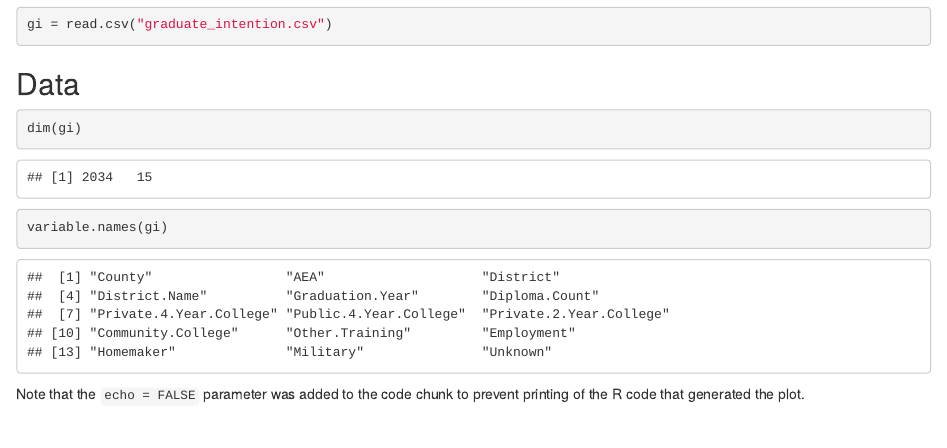
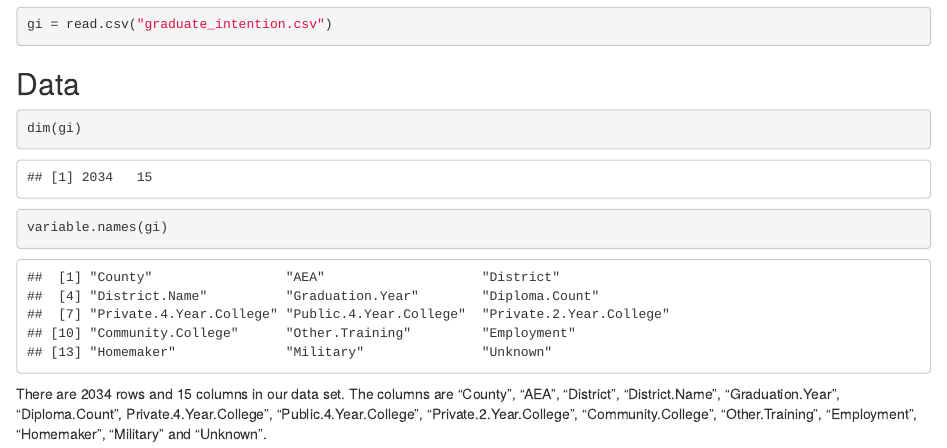
Before and after one commit to chuxiaoy/DS202_final_project, an R Markdown document (graduate_intention.Rmd): the page in a window 1100 px wide, from 540 px down. Rendered offline with R 4.5, knitr and Pandoc, with nearby package versions.

Commit message:
added data description

````diff
--- a/graduate_intention.Rmd
+++ b/graduate_intention.Rmd
@@ -28,4 +28,4 @@ dim(gi)
 variable.names(gi)
 ```
 
-Note that the `echo = FALSE` parameter was added to the code chunk to prevent printing of the R code that generated the plot.
+There are 2034 rows and 15 columns in our data set. The columns are "County", "AEA", "District", "District.Name", "Graduation.Year", "Diploma.Count", Private.4.Year.College", "Public.4.Year.College", "Private.2.Year.College", "Community.College", "Other.Training", "Employment", "Homemaker", "Military" and "Unknown".
````
